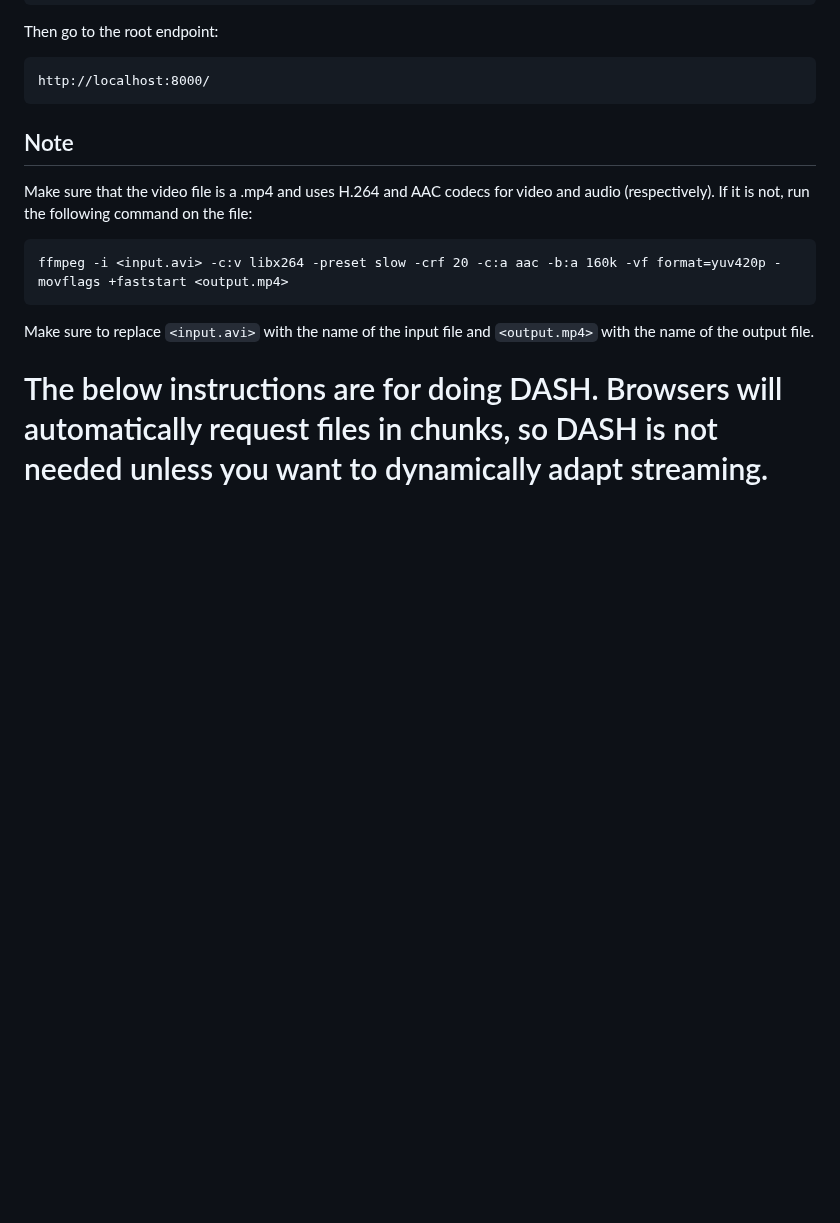
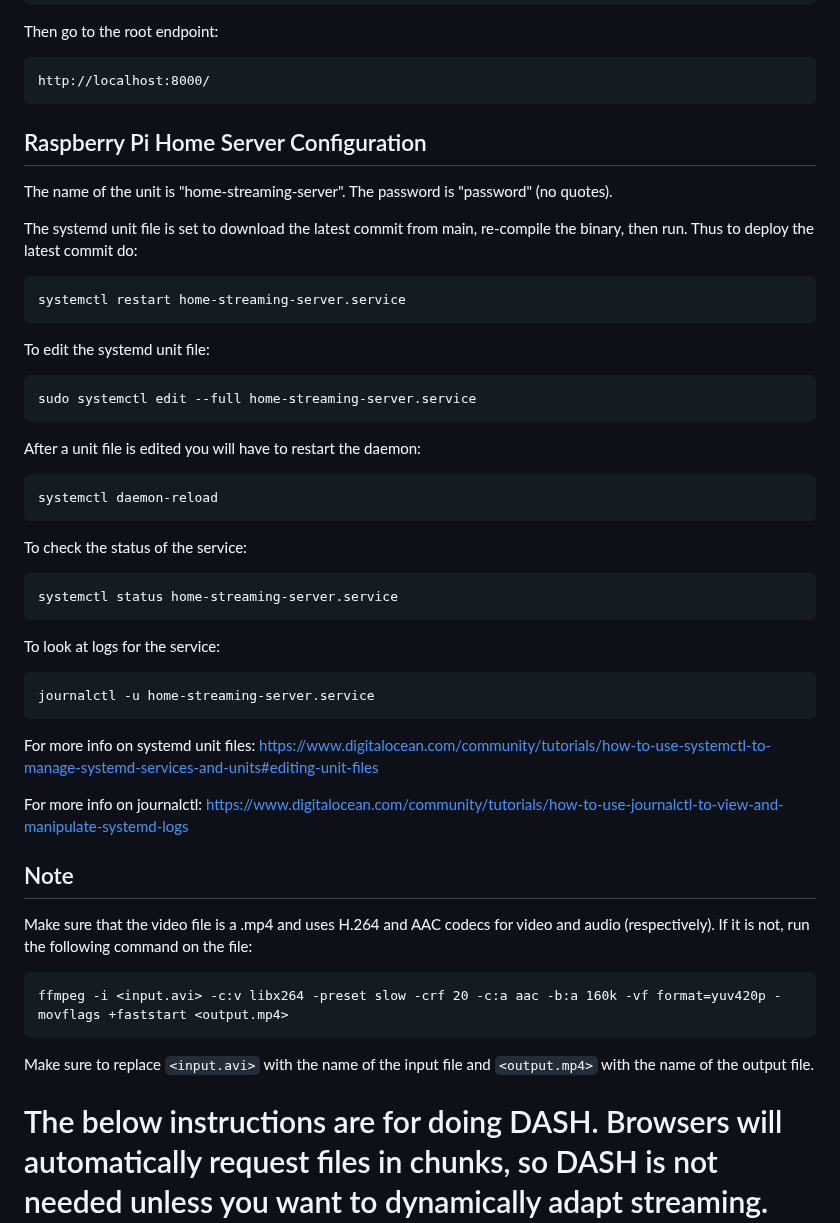
Before and after one commit to cggonzal/home-streaming, a Markdown page: README.md, the part around the change. Drawn GitHub-style; blank space fills up the shorter version.

````diff
--- a/README.md
+++ b/README.md
@@ -28,6 +28,37 @@ Then go to the root endpoint:
 ```
 http://localhost:8000/
 ```
+
+## Raspberry Pi Home Server Configuration
+The name of the unit is "home-streaming-server". The password is "password" (no quotes).
+
+The systemd unit file is set to download the latest commit from main, re-compile the binary, then run. Thus to deploy the latest commit do:
+```
+systemctl restart home-streaming-server.service
+```
+
+To edit the systemd unit file:
+```
+sudo systemctl edit --full home-streaming-server.service
+```
+After a unit file is edited you will have to restart the daemon:
+```
+systemctl daemon-reload
+```
+
+To check the status of the service:
+```
+systemctl status home-streaming-server.service
+```
+
+To look at logs for the service:
+```
+journalctl -u home-streaming-server.service
+```
+
+For more info on systemd unit files: https://www.digitalocean.com/community/tutorials/how-to-use-systemctl-to-manage-systemd-services-and-units#editing-unit-files
+
+For more info on journalctl: https://www.digitalocean.com/community/tutorials/how-to-use-journalctl-to-view-and-manipulate-systemd-logs
 
 ## Note
 Make sure that the video file is a .mp4 and uses H.264 and AAC codecs for video and audio (respectively). If it is not, run the following command on the file:
````
